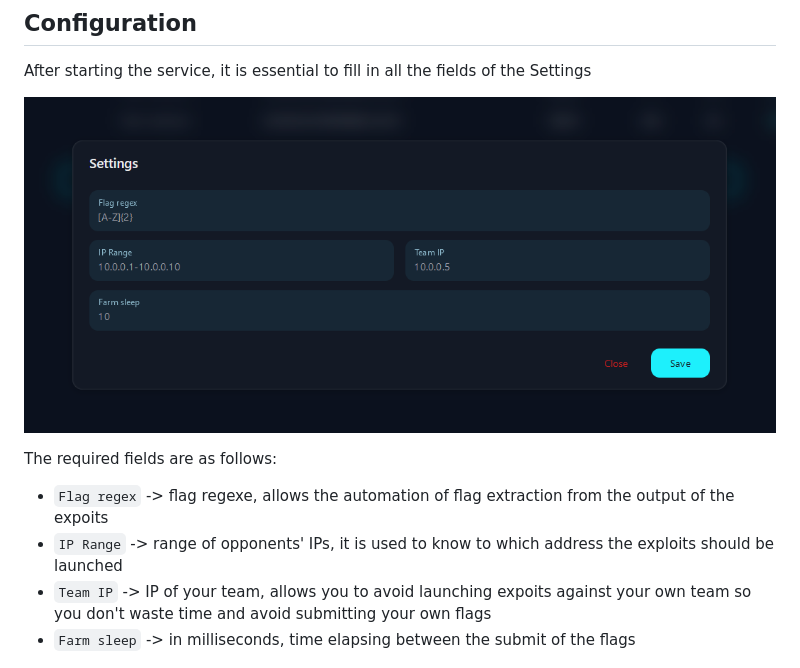
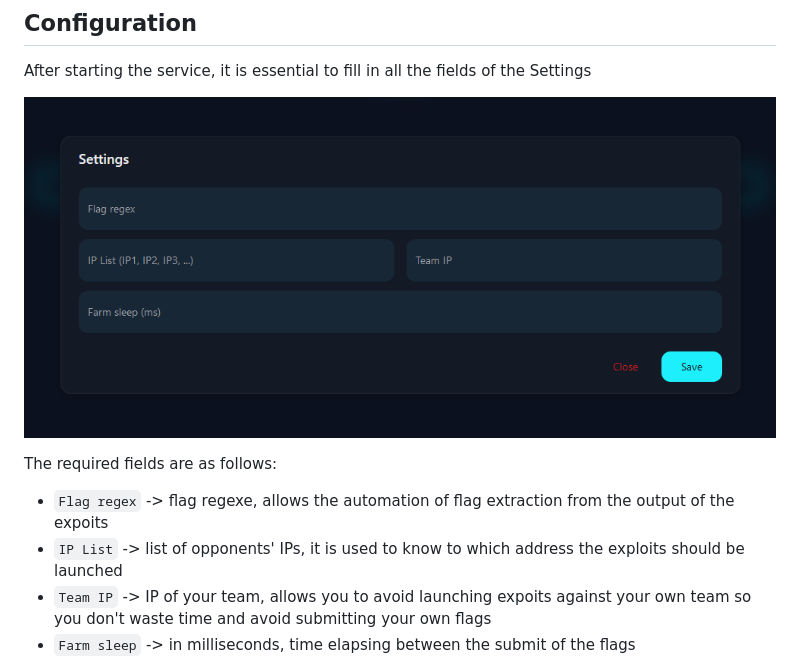
Before and after one commit to M4RC02U1F4A4/hawk, a Markdown page: README.md, the part around the change. Drawn GitHub-style; pictures changed too: readme_img/settings.png.

Commit message:
Fix settings doc

```diff
--- a/README.md
+++ b/README.md
@@ -44,7 +44,7 @@ After starting the service, it is essential to fill in all the fields of the Set
 
 The required fields are as follows:
 - `Flag regex` -> flag regexe, allows the automation of flag extraction from the output of the expoits
-- `IP Range` -> range of opponents' IPs, it is used to know to which address the exploits should be launched
+- `IP List` -> list of opponents' IPs, it is used to know to which address the exploits should be launched
 - `Team IP` -> IP of your team, allows you to avoid launching expoits against your own team so you don't waste time and avoid submitting your own flags
 - `Farm sleep` -> in milliseconds, time elapsing between the submit of the flags
 
```
